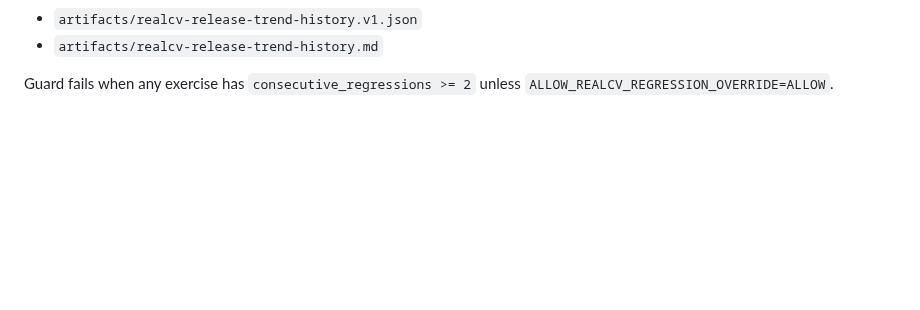
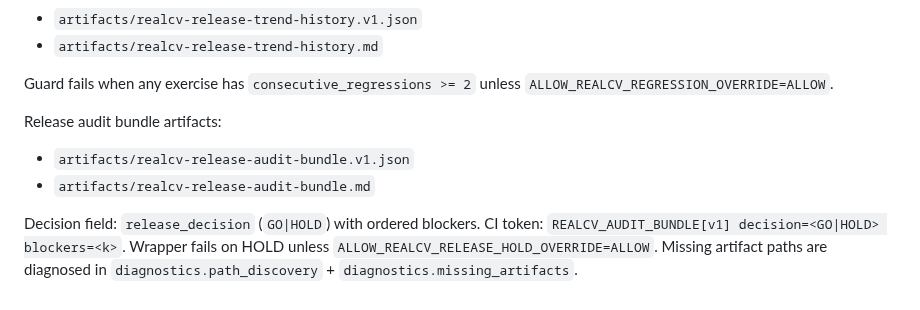
Before and after one commit to dbachynskyy/pt-tracker, a Markdown page: README.md, the part around the change. GitHub-like rendering; blank space fills up the shorter version.

Commit message:
docs(audit-bundle): document decision contract, CI token, and path diagnostics

```diff
--- a/README.md
+++ b/README.md
@@ -223,3 +223,13 @@ Trend history guard artifact:
 - `artifacts/realcv-release-trend-history.md`
 
 Guard fails when any exercise has `consecutive_regressions >= 2` unless `ALLOW_REALCV_REGRESSION_OVERRIDE=ALLOW`.
+
+
+Release audit bundle artifacts:
+- `artifacts/realcv-release-audit-bundle.v1.json`
+- `artifacts/realcv-release-audit-bundle.md`
+
+Decision field: `release_decision` (`GO|HOLD`) with ordered blockers.
+CI token: `REALCV_AUDIT_BUNDLE[v1] decision=<GO|HOLD> blockers=<k>`.
+Wrapper fails on HOLD unless `ALLOW_REALCV_RELEASE_HOLD_OVERRIDE=ALLOW`.
+Missing artifact paths are diagnosed in `diagnostics.path_discovery` + `diagnostics.missing_artifacts`.
```
Also changed, not shown: docs/cv/CROSS_REPO_CV_REGRESSION_HARNESS.md (+10 -0 lines).
